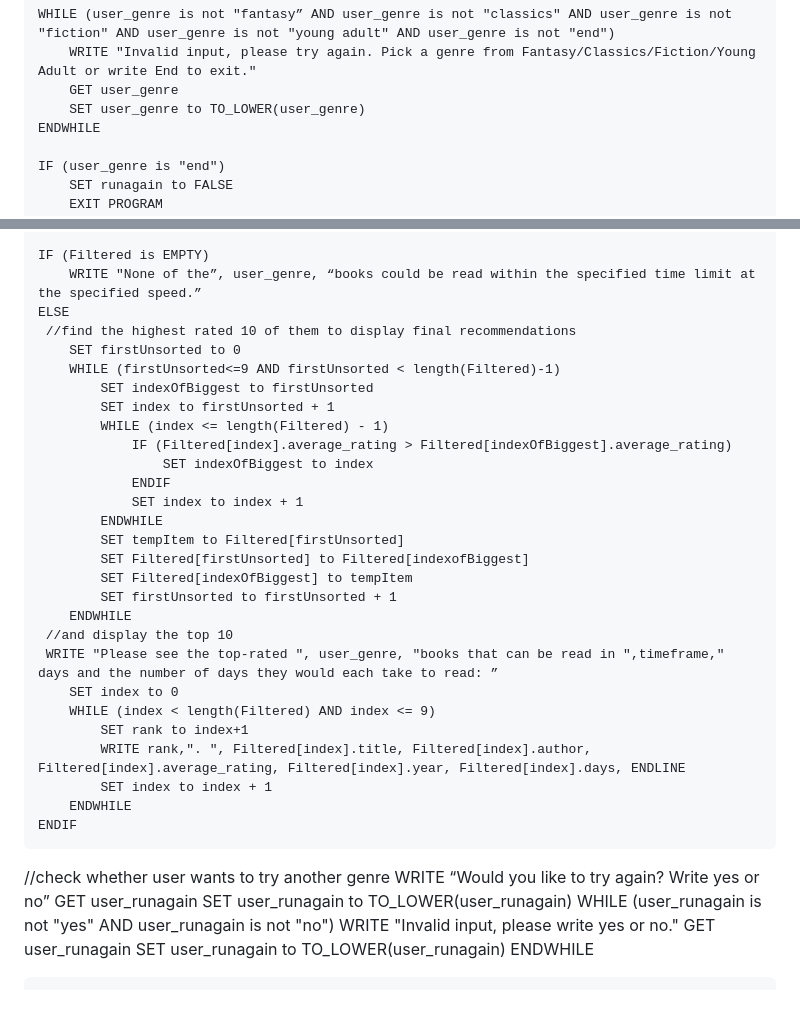
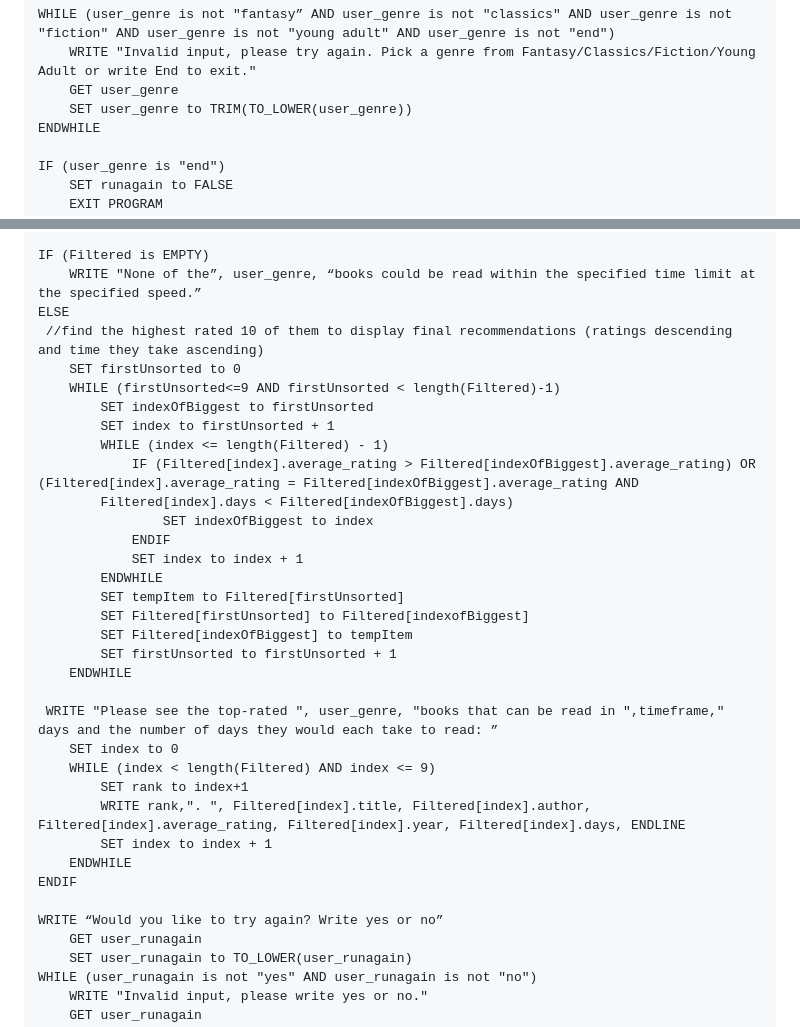
Before and after one commit to Eszterminator/Datalogical-thinking-Assignment---Group-2-Project-Work, a Markdown page: pseudocode_algorithm.md, 2 parts joined by grey strips. Drawn GitHub-style; blank space fills up the shorter version.

Commit message:
trimmed whitespaces in input, added days ascending to sorting algorithm

```diff
--- a/pseudocode_algorithm.md
+++ b/pseudocode_algorithm.md
@@ -11,7 +11,7 @@ WHILE (runagain is TRUE)
 	WHILE (user_genre is not "fantasy” AND user_genre is not "classics" AND user_genre is not "fiction" AND user_genre is not "young adult" AND user_genre is not "end")
 		WRITE "Invalid input, please try again. Pick a genre from Fantasy/Classics/Fiction/Young Adult or write End to exit."
 		GET user_genre
-		SET user_genre to TO_LOWER(user_genre)
+		SET user_genre to TRIM(TO_LOWER(user_genre))
 	ENDWHILE
 
 	IF (user_genre is "end")
@@ -57,13 +57,14 @@ WHILE (runagain is TRUE)
 	IF (Filtered is EMPTY)
 		WRITE "None of the”, user_genre, “books could be read within the specified time limit at the specified speed.”
 	ELSE
-     //find the highest rated 10 of them to display final recommendations
+     //find the highest rated 10 of them to display final recommendations (ratings descending and time they take ascending)
 		SET firstUnsorted to 0
 		WHILE (firstUnsorted<=9 AND firstUnsorted < length(Filtered)-1)
 			SET indexOfBiggest to firstUnsorted
 			SET index to firstUnsorted + 1
 			WHILE (index <= length(Filtered) - 1)
-				IF (Filtered[index].average_rating > Filtered[indexOfBiggest].average_rating)
+				IF (Filtered[index].average_rating > Filtered[indexOfBiggest].average_rating) OR (Filtered[index].average_rating = Filtered[indexOfBiggest].average_rating AND
+            Filtered[index].days < Filtered[indexOfBiggest].days)
 					SET indexOfBiggest to index
 				ENDIF
 				SET index to index + 1
@@ -73,7 +74,7 @@ WHILE (runagain is TRUE)
 			SET Filtered[indexOfBiggest] to tempItem
 			SET firstUnsorted to firstUnsorted + 1
 		ENDWHILE
-	 //and display the top 10
+
 	 WRITE "Please see the top-rated ", user_genre, "books that can be read in ",timeframe," days and the number of days they would each take to read: ”
 	 	SET index to 0
 		WHILE (index < length(Filtered) AND index <= 9)
@@ -83,7 +84,6 @@ WHILE (runagain is TRUE)
 		ENDWHILE
 	ENDIF
 
- //check whether user wants to try another genre
 	WRITE “Would you like to try again? Write yes or no”
 		GET user_runagain
 		SET user_runagain to TO_LOWER(user_runagain)
```
